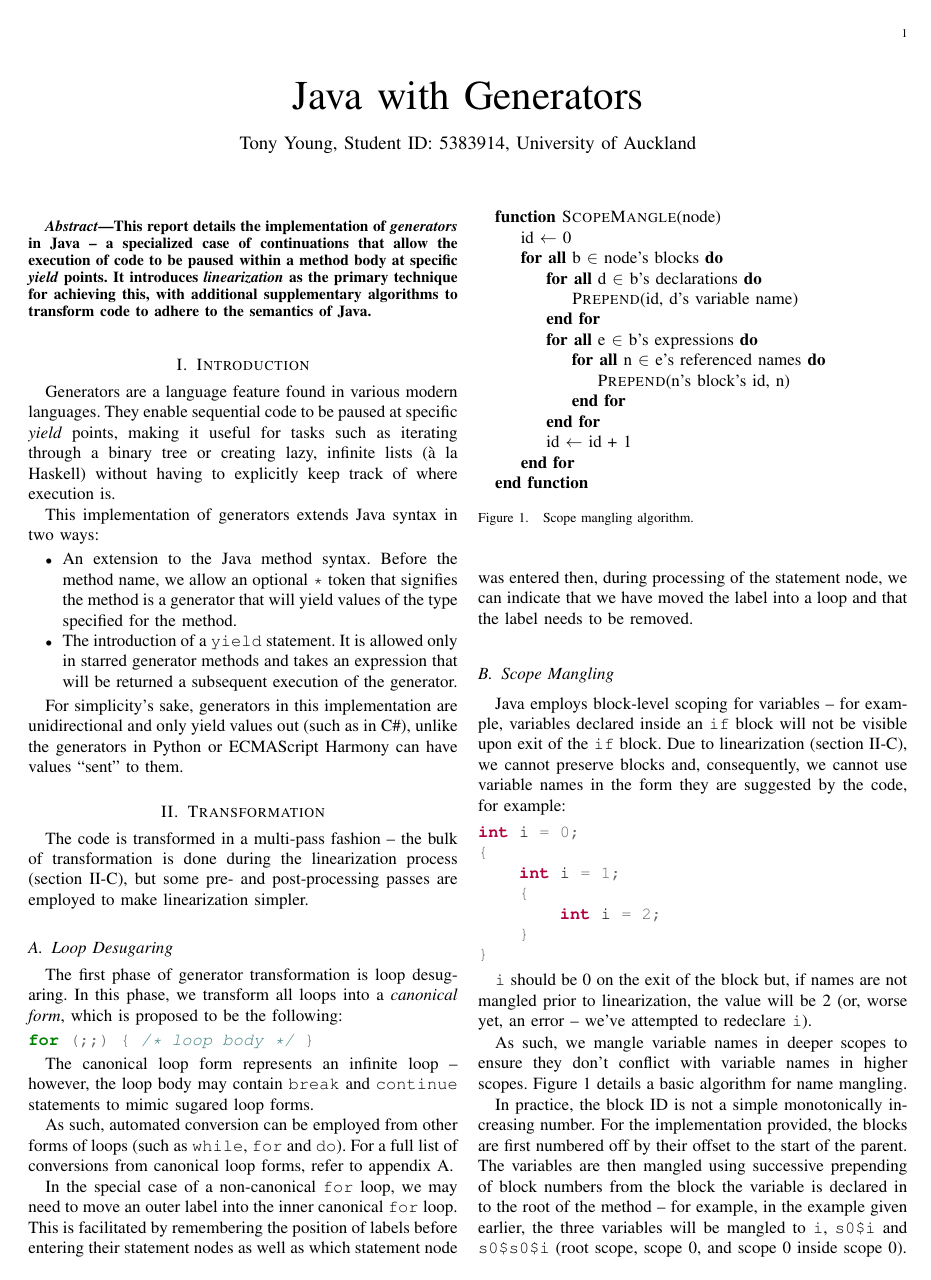
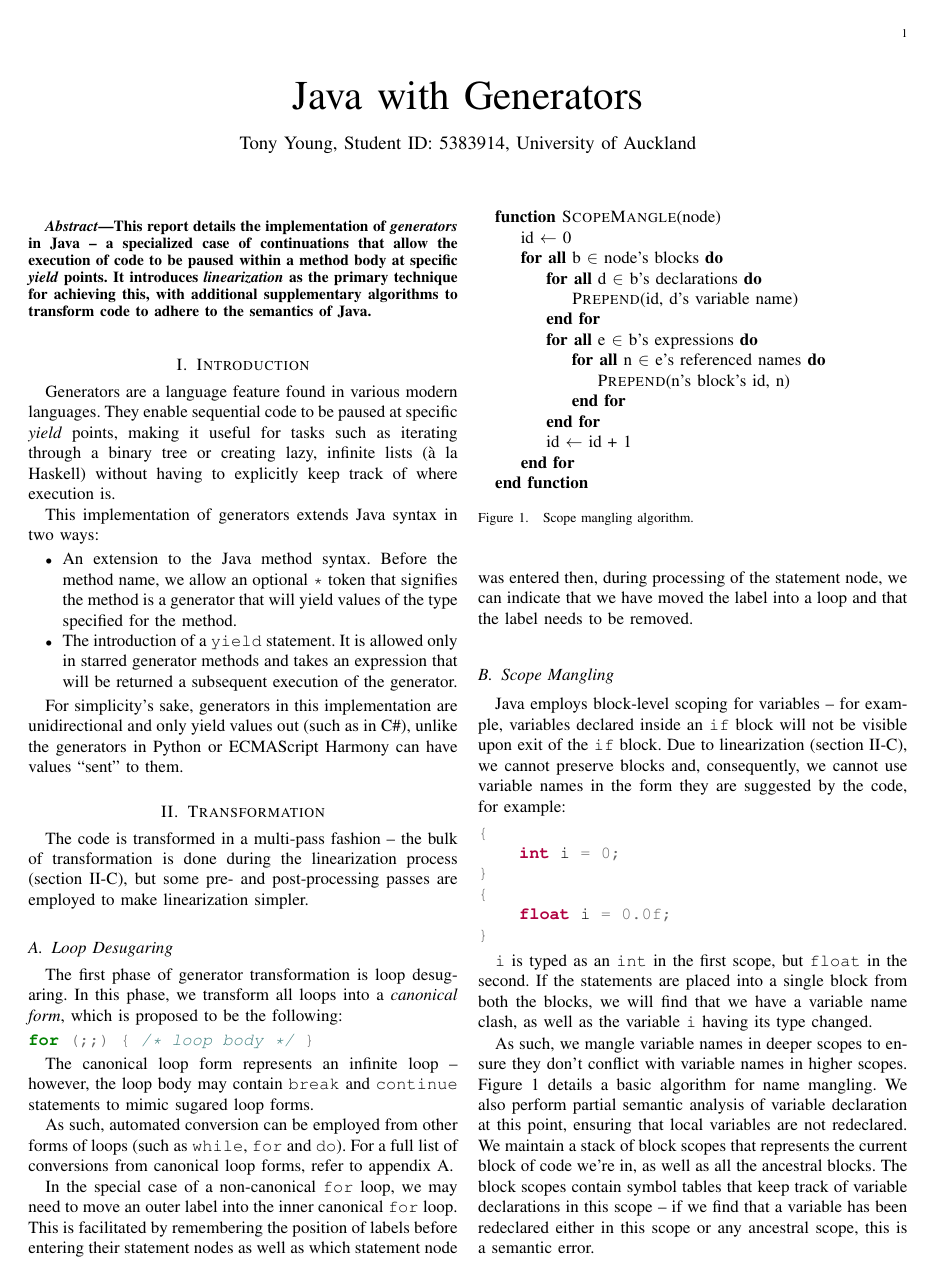
Before and after one commit to scaryroy/genja, a LaTeX paper (report/report.tex): page 1 of 5. The pictures show the PDF file report/report.pdf that the author committed with the source.

Commit message:
change definition of scope mangling

```diff
--- a/report/report.tex
+++ b/report/report.tex
@@ -84,22 +84,25 @@ Java employs block-level scoping for variables -- for example, variables declare
 variable names in the form they are suggested by the code, for example:
 
 \begin{pygmented}{java}
-int i = 0;
 {
-    int i = 1;
-    {
-        int i = 2;
-    }
+    int i = 0;
+}
+{
+    float i = 0.0f;
 }
 \end{pygmented}
 
-\texttt{i} should be 0 on the exit of the block but, if names are not mangled prior to
-linearization, the value will be 2 (or, worse yet, an error -- we've attempted to redeclare
-\texttt{i}).
+\texttt{i} is typed as an \texttt{int} in the first scope, but \texttt{float} in the second. If
+the statements are placed into a single block from both the blocks, we will find that we have a
+variable name clash, as well as the variable \texttt{i} having its type changed.
 
 As such, we mangle variable names in deeper scopes to ensure they don't conflict with variable
 names in higher scopes. Figure~\ref{algorithm:scope-mangling} details a basic algorithm for name
-mangling.
+mangling. We also perform partial semantic analysis of variable declaration at this point, ensuring
+that local variables are not redeclared. We maintain a stack of block scopes that represents the
+current block of code we're in, as well as all the ancestral blocks. The block scopes contain
+symbol tables that keep track of variable declarations in this scope -- if we find that a variable
+has been redeclared either in this scope or any ancestral scope, this is a semantic error.
 
 \begin{figure}
 \begin{algorithmic}
@@ -127,8 +130,8 @@ In practice, the block ID is not a simple monotonically increasing number. For t
 provided, the blocks are first numbered off by their offset to the start of the parent. The
 variables are then mangled using successive prepending of block numbers from the block the variable
 is declared in to the root of the method -- for example, in the example given earlier, the three
-variables will be mangled to \texttt{i}, \texttt{s0\$i} and \texttt{s0\$s0\$i} (root scope, scope
-0, and scope 0 inside scope 0).
+variables will be mangled to \texttt{s0\$i}, \texttt{s1\$i}. If a variable \texttt{j} was declared
+inside the second block inside a block, then it will be mangled to \texttt{s1\$s0\$j}.
 
 \subsection{Linearization} \label{section:linearization}
 
```
Also changed, not shown: report/report.pdf, report/report.tex (6 more changed lines).
